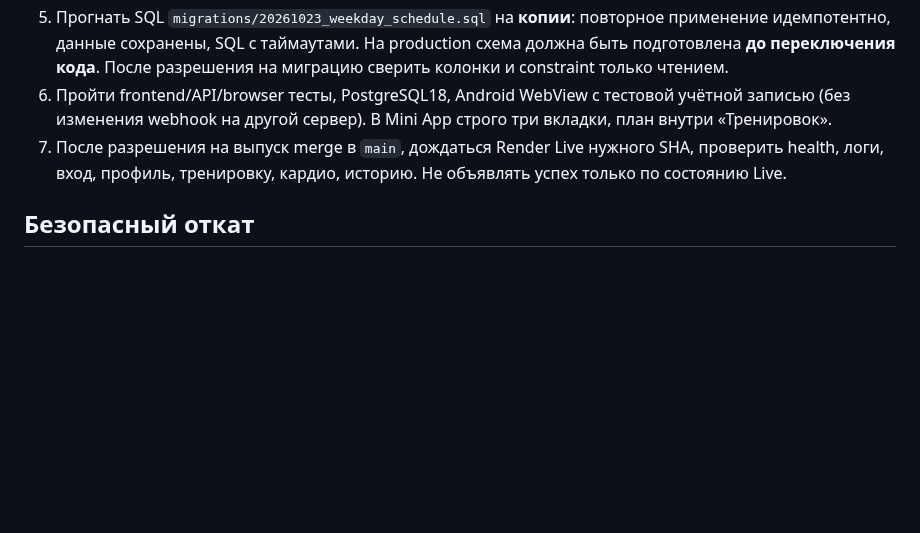
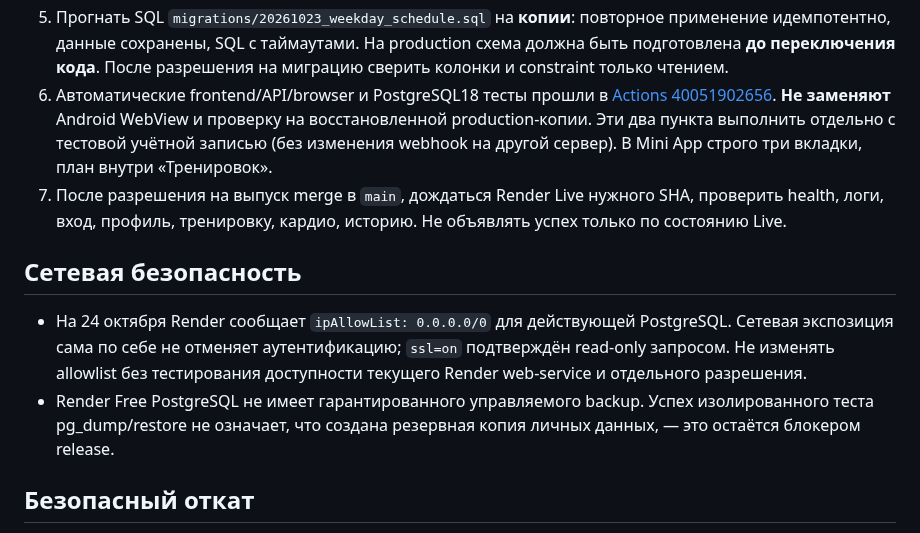
Before and after one commit to smirnovka907-crypto/formiq-bot, a Markdown page: docs/RELEASE_ROLLBACK.md, the part around the change. GitHub-like rendering; blank space fills up the shorter version.

```diff
--- a/docs/RELEASE_ROLLBACK.md
+++ b/docs/RELEASE_ROLLBACK.md
@@ -29,12 +29,25 @@ production-запрос на изменение данных, webhook или Ren
    повторное применение идемпотентно, данные сохранены, SQL с таймаутами.
    На production схема должна быть подготовлена **до переключения кода**.
    После разрешения на миграцию сверить колонки и constraint только чтением.
-6. Пройти frontend/API/browser тесты, PostgreSQL18, Android WebView с
-   тестовой учётной записью (без изменения webhook на другой сервер).
+6. Автоматические frontend/API/browser и PostgreSQL18 тесты прошли в
+   [Actions 40051902656](https://github.com/smirnovka907-crypto/formiq-bot/actions/runs/40051902656).
+   **Не заменяют** Android WebView и проверку на восстановленной production-копии.
+   Эти два пункта выполнить отдельно с тестовой учётной записью
+   (без изменения webhook на другой сервер).
    В Mini App строго три вкладки, план внутри «Тренировок».
 7. После разрешения на выпуск merge в `main`, дождаться Render Live
    нужного SHA, проверить health, логи, вход, профиль, тренировку, кардио,
    историю. Не объявлять успех только по состоянию Live.
+
+## Сетевая безопасность
+
+- На 24 октября Render сообщает `ipAllowList: 0.0.0.0/0` для действующей
+  PostgreSQL. Сетевая экспозиция сама по себе не отменяет аутентификацию;
+  `ssl=on` подтверждён read-only запросом. Не изменять allowlist без
+  тестирования доступности текущего Render web-service и отдельного разрешения.
+- Render Free PostgreSQL не имеет гарантированного управляемого backup.
+  Успех изолированного теста pg_dump/restore не означает, что создана
+  резервная копия личных данных, — это остаётся блокером release.
 
 ## Безопасный откат
 
```
Also changed, not shown: docs/PROJECT_STATUS.md (+41 -6 lines).
